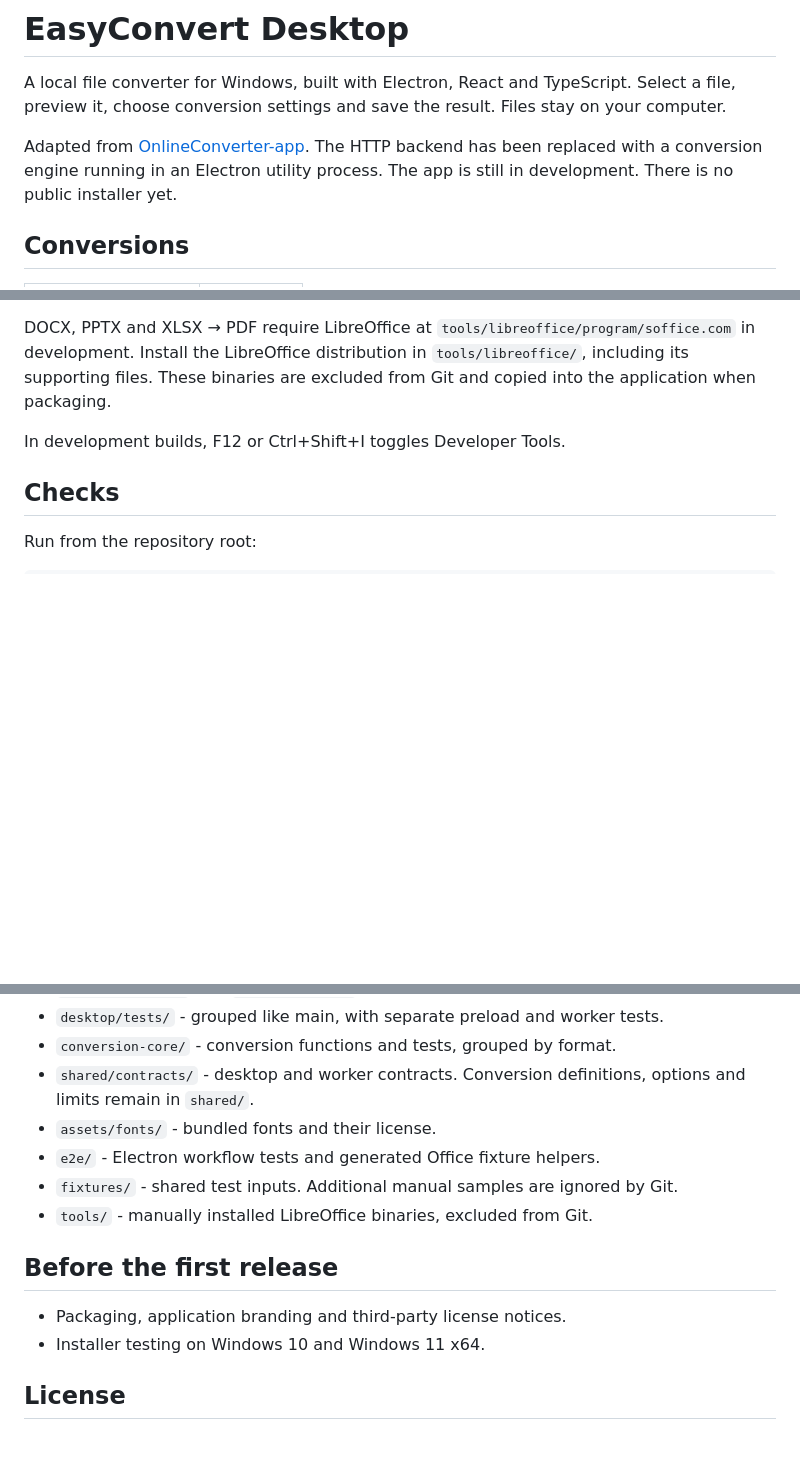
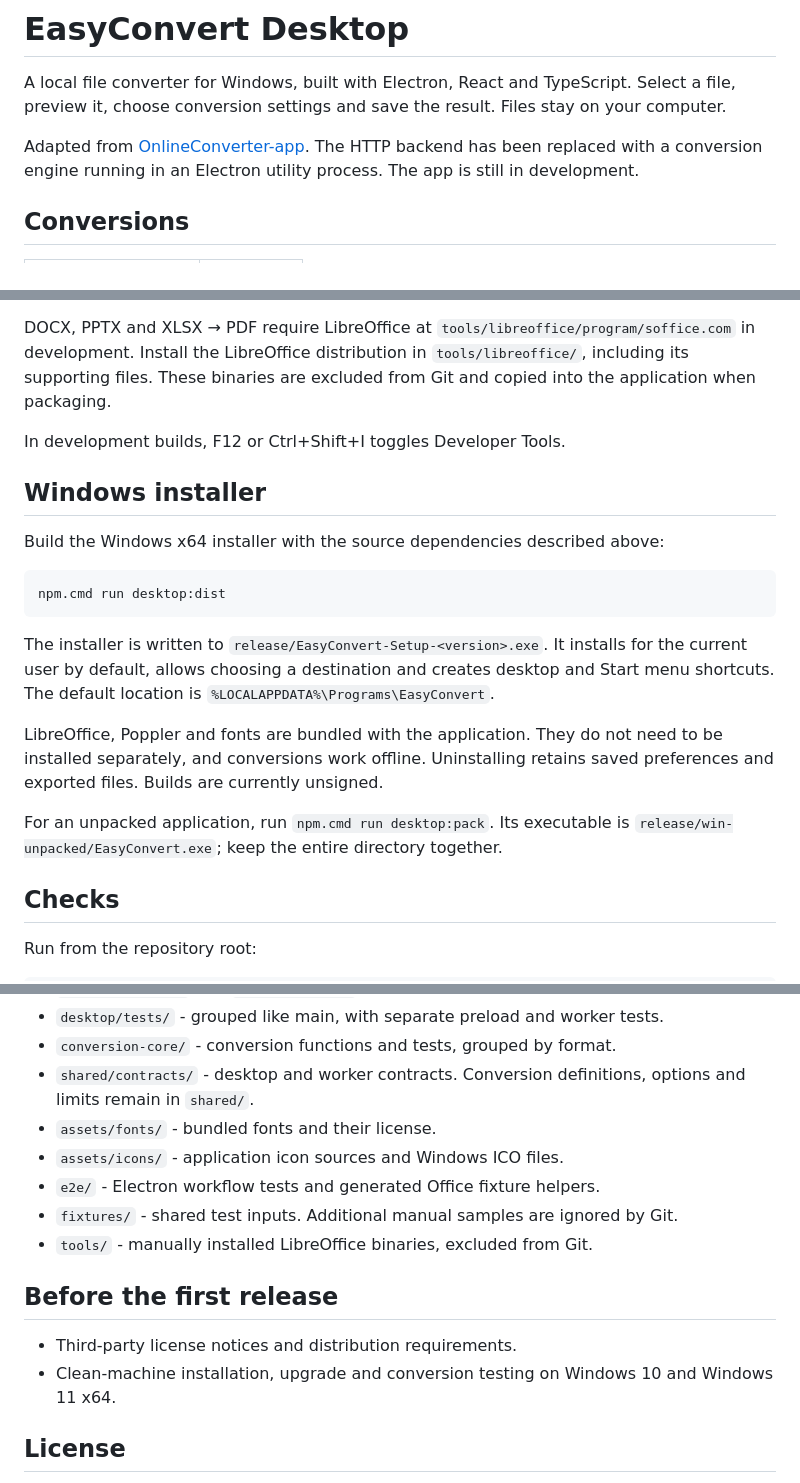
Before and after one commit to Jaroslaw-Baumgart/EasyConvert-Desktop, a Markdown page: README.md, 3 parts joined by grey strips. GitHub-like rendering; blank space fills up the shorter version.

Commit message:
feat: add Windows installer and application icon
Configure the NSIS installer, bundle the window icon and document installation. Remove the unused language switcher.

````diff
--- a/README.md
+++ b/README.md
@@ -6,7 +6,7 @@ Files stay on your computer.
 
 Adapted from [OnlineConverter-app](https://github.com/Jaroslaw-Baumgart/OnlineConverter-app).
 The HTTP backend has been replaced with a conversion engine running in an Electron
-utility process. The app is still in development. There is no public installer yet.
+utility process. The app is still in development.
 
 ## Conversions
 
@@ -88,6 +88,26 @@ into the application when packaging.
 
 In development builds, F12 or Ctrl+Shift+I toggles Developer Tools.
 
+## Windows installer
+
+Build the Windows x64 installer with the source dependencies described above:
+
+```powershell
+npm.cmd run desktop:dist
+```
+
+The installer is written to `release/EasyConvert-Setup-<version>.exe`. It installs
+for the current user by default, allows choosing a destination and creates desktop
+and Start menu shortcuts. The default location is
+`%LOCALAPPDATA%\Programs\EasyConvert`.
+
+LibreOffice, Poppler and fonts are bundled with the application. They do not need
+to be installed separately, and conversions work offline. Uninstalling retains
+saved preferences and exported files. Builds are currently unsigned.
+
+For an unpacked application, run `npm.cmd run desktop:pack`. Its executable is
+`release/win-unpacked/EasyConvert.exe`; keep the entire directory together.
+
 ## Checks
 
 Run from the repository root:
@@ -123,14 +143,15 @@ Electron E2E tests also require the local LibreOffice installation described abo
 - `conversion-core/` - conversion functions and tests, grouped by format.
 - `shared/contracts/` - desktop and worker contracts. Conversion definitions, options and limits remain in `shared/`.
 - `assets/fonts/` - bundled fonts and their license.
+- `assets/icons/` - application icon sources and Windows ICO files.
 - `e2e/` - Electron workflow tests and generated Office fixture helpers.
 - `fixtures/` - shared test inputs. Additional manual samples are ignored by Git.
 - `tools/` - manually installed LibreOffice binaries, excluded from Git.
 
 ## Before the first release
 
-- Packaging, application branding and third-party license notices.
-- Installer testing on Windows 10 and Windows 11 x64.
+- Third-party license notices and distribution requirements.
+- Clean-machine installation, upgrade and conversion testing on Windows 10 and Windows 11 x64.
 
 ## License
 
````
Also changed, not shown: assets/icons/easyconvert-black.png (added), 8 other files.
